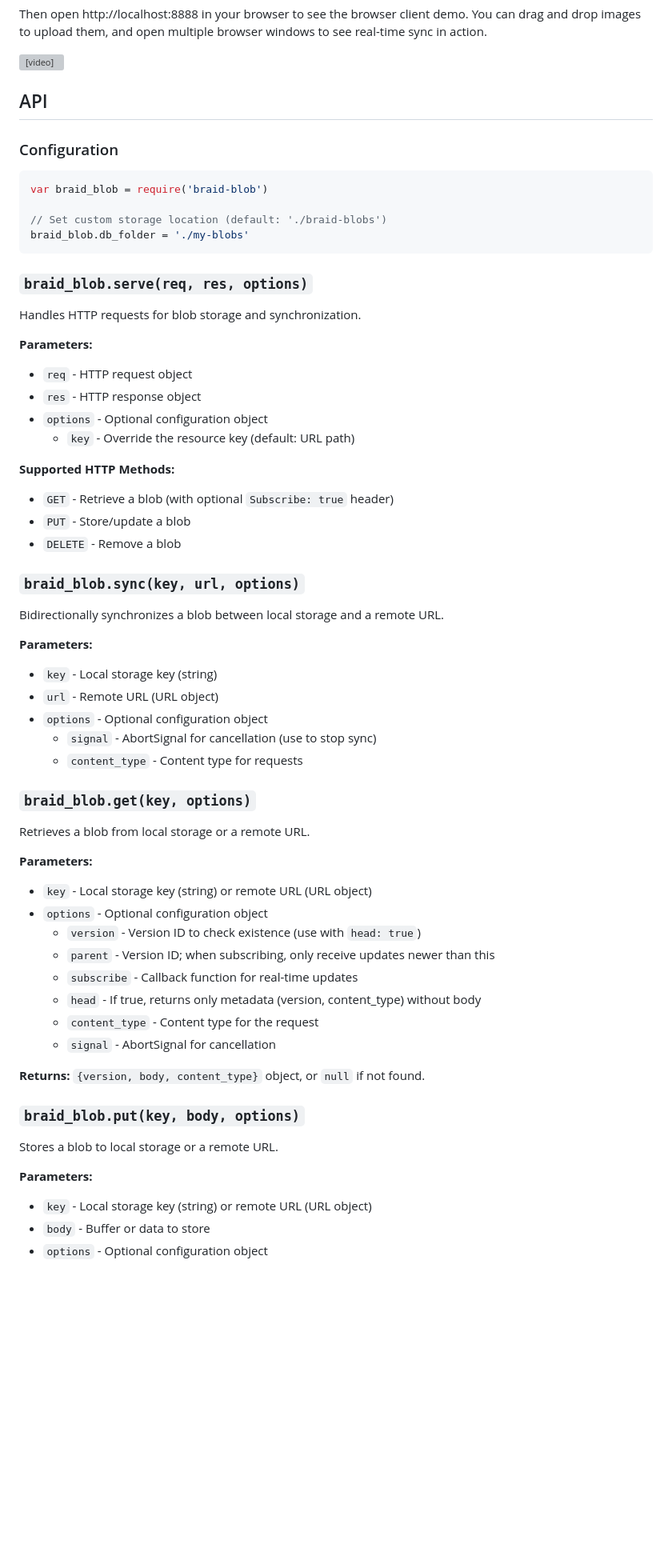
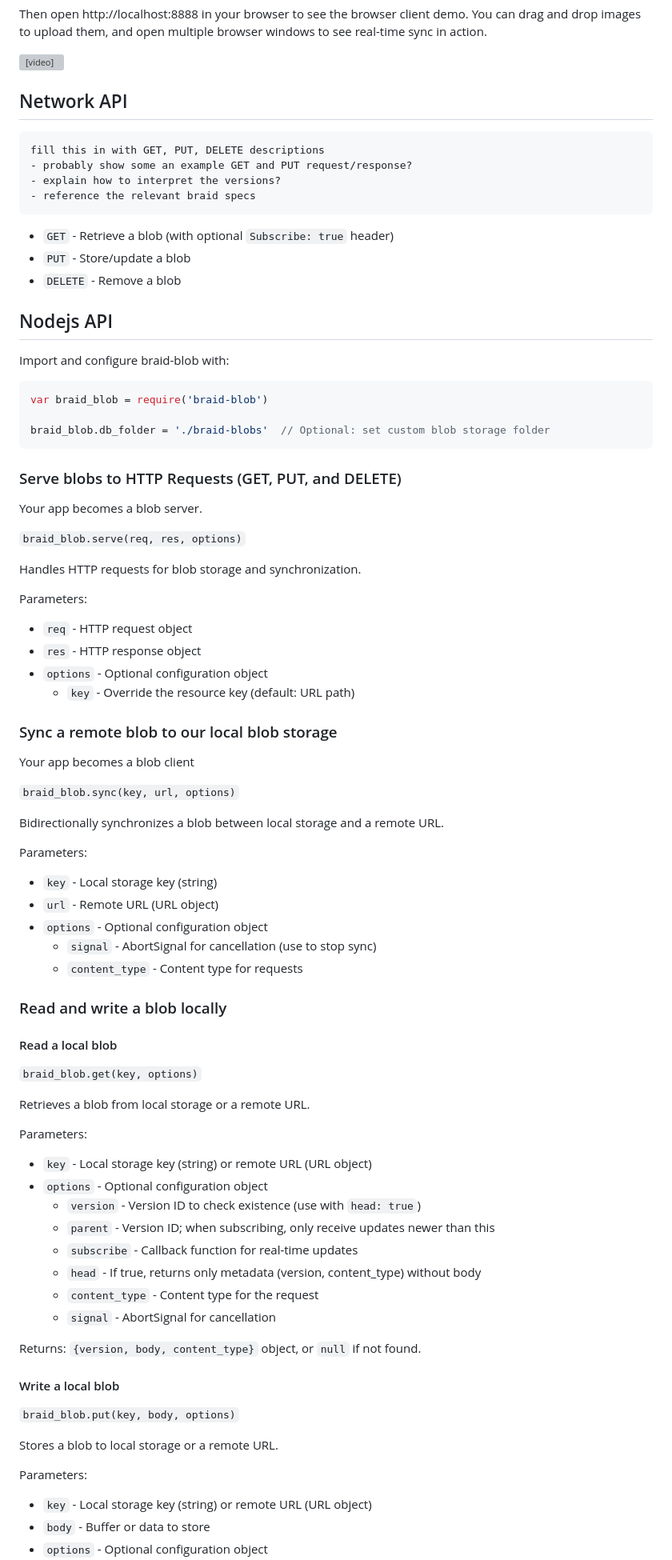
Before and after one commit to braid-org/braid-blob, a Markdown page: README.md, the part around one of its changes. Shown at 80% size. GitHub-like rendering; blank space fills up the shorter version; grey boxes are pictures that could not be loaded.

Commit message:
Improve readme

````diff
--- a/README.md
+++ b/README.md
@@ -43,48 +43,67 @@ Then open http://localhost:8888 in your browser to see the browser client demo.
 
 <video src="https://github.com/user-attachments/assets/0418a03f-31f5-4fc4-9ad4-e49fab6394c9" controls width="600"></video>
 
-## API
+## Network API
 
-### Configuration
+```
+fill this in with GET, PUT, DELETE descriptions
+- probably show some an example GET and PUT request/response?
+- explain how to interpret the versions?
+- reference the relevant braid specs
+```
+
+- `GET` - Retrieve a blob (with optional `Subscribe: true` header)
+- `PUT` - Store/update a blob
+- `DELETE` - Remove a blob
+
+
+## Nodejs API
+
+Import and configure braid-blob with:
 
 ```javascript
 var braid_blob = require('braid-blob')
 
-// Set custom storage location (default: './braid-blobs')
-braid_blob.db_folder = './my-blobs'
+braid_blob.db_folder = './braid-blobs'  // Optional: set custom blob storage folder
 ```
 
-### `braid_blob.serve(req, res, options)`
+### Serve blobs to HTTP Requests (GET, PUT, and DELETE)
+
+Your app becomes a blob server.
+
+`braid_blob.serve(req, res, options)`
 
 Handles HTTP requests for blob storage and synchronization.
 
-**Parameters:**
+Parameters:
 - `req` - HTTP request object
 - `res` - HTTP response object
 - `options` - Optional configuration object
   - `key` - Override the resource key (default: URL path)
 
-**Supported HTTP Methods:**
-- `GET` - Retrieve a blob (with optional `Subscribe: true` header)
-- `PUT` - Store/update a blob
-- `DELETE` - Remove a blob
+### Sync a remote blob to our local blob storage
+Your app becomes a blob client
 
-### `braid_blob.sync(key, url, options)`
+`braid_blob.sync(key, url, options)`
 
 Bidirectionally synchronizes a blob between local storage and a remote URL.
 
-**Parameters:**
+Parameters:
 - `key` - Local storage key (string)
 - `url` - Remote URL (URL object)
 - `options` - Optional configuration object
   - `signal` - AbortSignal for cancellation (use to stop sync)
   - `content_type` - Content type for requests
 
-### `braid_blob.get(key, options)`
+### Read and write a blob locally
+
+#### Read a local blob
+
+`braid_blob.get(key, options)`
 
 Retrieves a blob from local storage or a remote URL.
 
-**Parameters:**
+Parameters:
 - `key` - Local storage key (string) or remote URL (URL object)
 - `options` - Optional configuration object
   - `version` - Version ID to check existence (use with `head: true`)
@@ -94,13 +113,15 @@ Retrieves a blob from local storage or a remote URL.
   - `content_type` - Content type for the request
   - `signal` - AbortSignal for cancellation
 
-**Returns:** `{version, body, content_type}` object, or `null` if not found.
+Returns: `{version, body, content_type}` object, or `null` if not found.
 
-### `braid_blob.put(key, body, options)`
+#### Write a local blob
+
+`braid_blob.put(key, body, options)`
 
 Stores a blob to local storage or a remote URL.
 
-**Parameters:**
+Parameters:
 - `key` - Local storage key (string) or remote URL (URL object)
 - `body` - Buffer or data to store
 - `options` - Optional configuration object
````
Also changed, not shown: other parts of README.md (+13 -7 lines).
